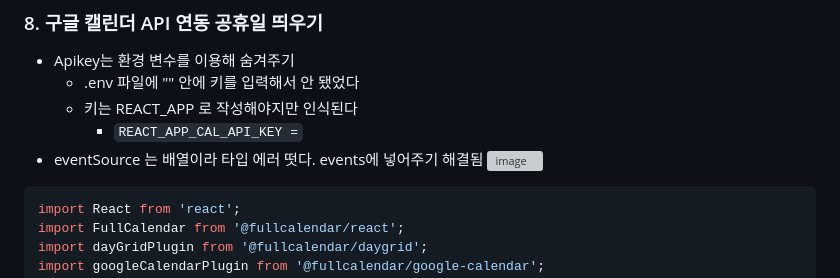
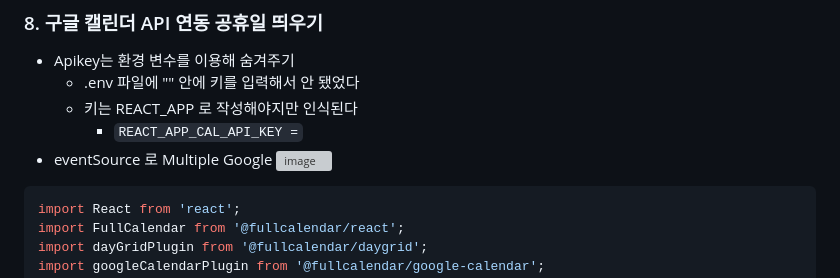
Before and after one commit to minji856/HI-Evacation, a Markdown page: README.md, the part around the change. GitHub-like rendering; grey boxes are pictures that could not be loaded.

````diff
--- a/README.md
+++ b/README.md
@@ -122,7 +122,7 @@ app.post('/submitVacationRequest', (req, res) => {
 	- .env 파일에 "" 안에 키를 입력해서 안 됐었다
  	- 키는 REACT_APP 로 작성해야지만 인식된다
   		- `REACT_APP_CAL_API_KEY =`
-- eventSource 는 배열이라 타입 에러 떳다. events에 넣어주기 해결됨
+- eventSource 로 Multiple Google
 ![image](https://github.com/minji856/HI-Evacation/assets/144756912/b34e10c1-1adc-473a-b053-0437bec886ff)
 
 ```javascript
````
